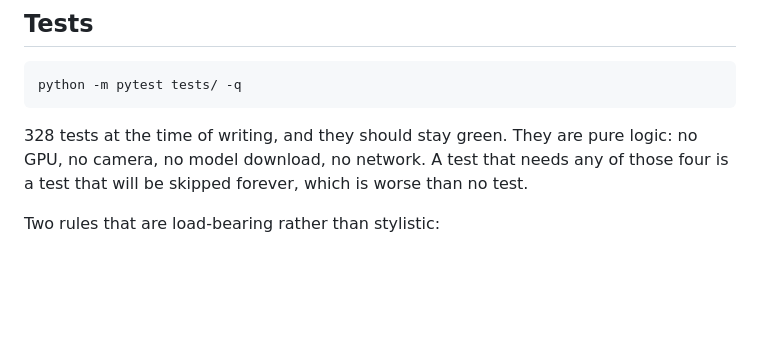
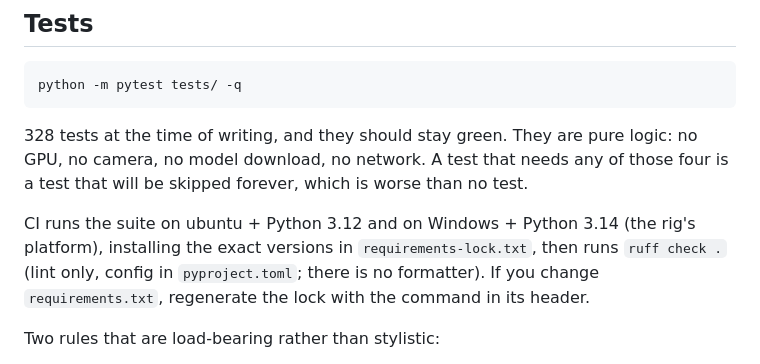
Before and after one commit to unclemattmakes/backyard-critter-cam, a Markdown page: CONTRIBUTING.md, the part around the change. GitHub-like rendering; blank space fills up the shorter version.

Commit message:
Tell contributors what CI now checks and how to regenerate the lock
Co-Authored-By: Claude Opus 5.5 <noreply@anthropic.com>

```diff
--- a/CONTRIBUTING.md
+++ b/CONTRIBUTING.md
@@ -34,6 +34,11 @@ python -m pytest tests/ -q
 328 tests at the time of writing, and they should stay green. They are pure logic: no GPU, no
 camera, no model download, no network. A test that needs any of those four is a test that will
 be skipped forever, which is worse than no test.
+
+CI runs the suite on ubuntu + Python 3.12 and on Windows + Python 3.14 (the rig's platform),
+installing the exact versions in `requirements-lock.txt`, then runs `ruff check .` (lint only,
+config in `pyproject.toml`; there is no formatter). If you change `requirements.txt`, regenerate
+the lock with the command in its header.
 
 Two rules that are load-bearing rather than stylistic:
 
```
